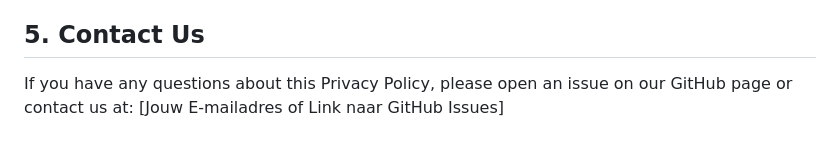
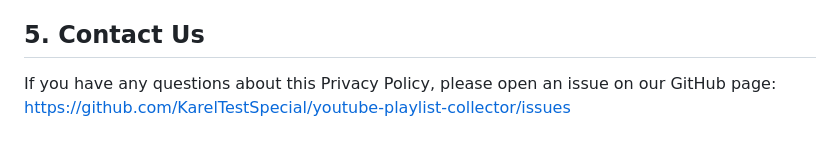
Before and after one commit to KarelTestSpecial/youtube-playlist-collector, a Markdown page: privacy-policy-1.2.md, the part around the change. GitHub-like rendering.

```diff
--- a/privacy-policy-1.2.md
+++ b/privacy-policy-1.2.md
@@ -42,4 +42,4 @@ We may update this Privacy Policy from time to time. We will notify you of any c
 
 ## 5. Contact Us
 
-If you have any questions about this Privacy Policy, please open an issue on our GitHub page or contact us at: [Jouw E-mailadres of Link naar GitHub Issues]
+If you have any questions about this Privacy Policy, please open an issue on our GitHub page: https://github.com/KarelTestSpecial/youtube-playlist-collector/issues
```
